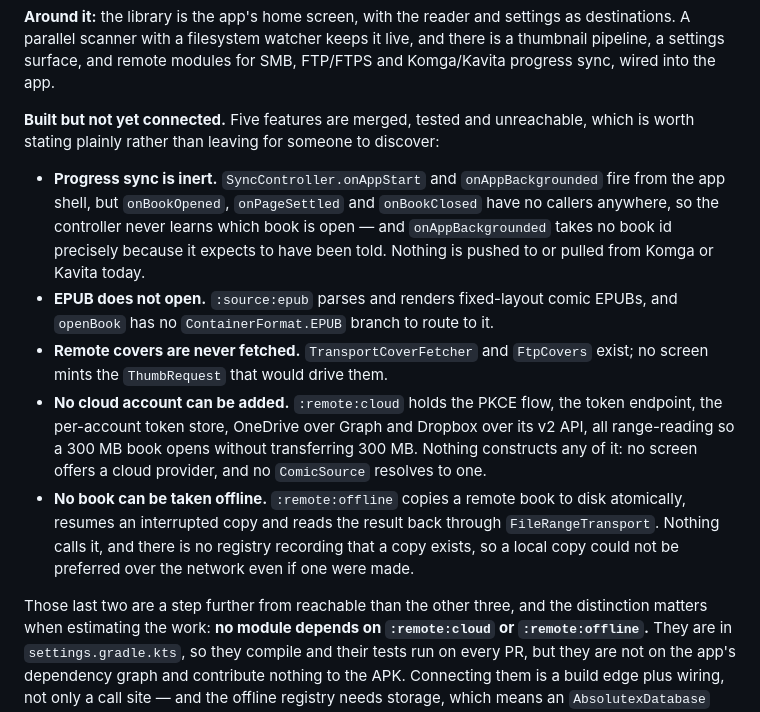
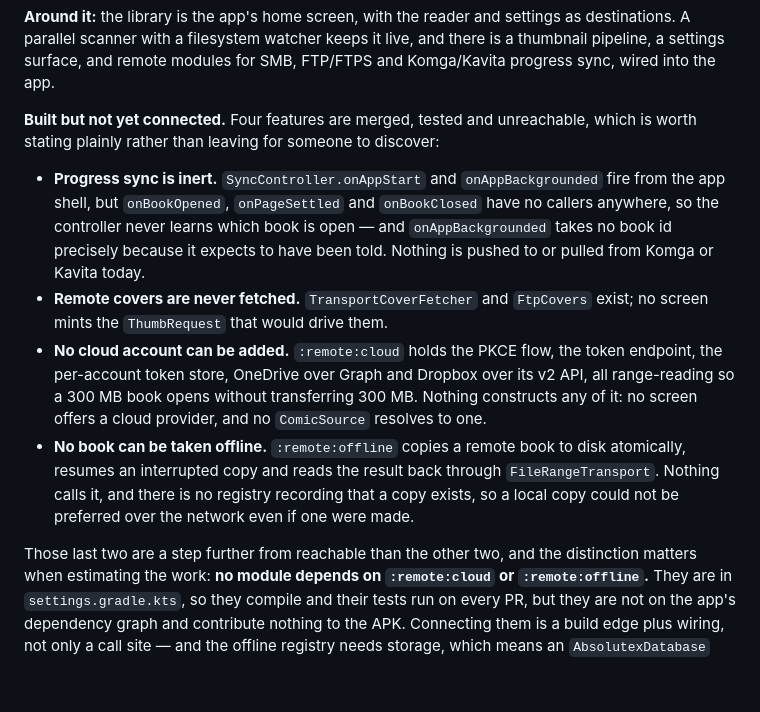
Before and after one commit to therahul-yo/Absolutex, a Markdown page: README.md, the part around one of its changes. Rendered like a GitHub page; blank space fills up the shorter version.

```diff
--- a/README.md
+++ b/README.md
@@ -23,7 +75,7 @@ destinations. A parallel scanner with a filesystem watcher keeps it live, and th
 thumbnail pipeline, a settings surface, and remote modules for SMB, FTP/FTPS and Komga/Kavita
 progress sync, wired into the app.
 
-**Built but not yet connected.** Five features are merged, tested and unreachable, which is
+**Built but not yet connected.** Four features are merged, tested and unreachable, which is
 worth stating plainly rather than leaving for someone to discover:
 
 - **Progress sync is inert.** `SyncController.onAppStart` and `onAppBackgrounded` fire from the
@@ -31,8 +83,6 @@ worth stating plainly rather than leaving for someone to discover:
   the controller never learns which book is open — and `onAppBackgrounded` takes no book id
   precisely because it expects to have been told. Nothing is pushed to or pulled from Komga or
   Kavita today.
-- **EPUB does not open.** `:source:epub` parses and renders fixed-layout comic EPUBs, and
-  `openBook` has no `ContainerFormat.EPUB` branch to route to it.
 - **Remote covers are never fetched.** `TransportCoverFetcher` and `FtpCovers` exist; no screen
   mints the `ThumbRequest` that would drive them.
 - **No cloud account can be added.** `:remote:cloud` holds the PKCE flow, the token endpoint, the
@@ -44,7 +94,7 @@ worth stating plainly rather than leaving for someone to discover:
   calls it, and there is no registry recording that a copy exists, so a local copy could not be
   preferred over the network even if one were made.
 
-Those last two are a step further from reachable than the other three, and the distinction
+Those last two are a step further from reachable than the other two, and the distinction
 matters when estimating the work: **no module depends on `:remote:cloud` or `:remote:offline`.**
 They are in `settings.gradle.kts`, so they compile and their tests run on every PR, but they are
 not on the app's dependency graph and contribute nothing to the APK. Connecting them is a build
```
Also changed, not shown: other parts of README.md (+53 -1 lines).
